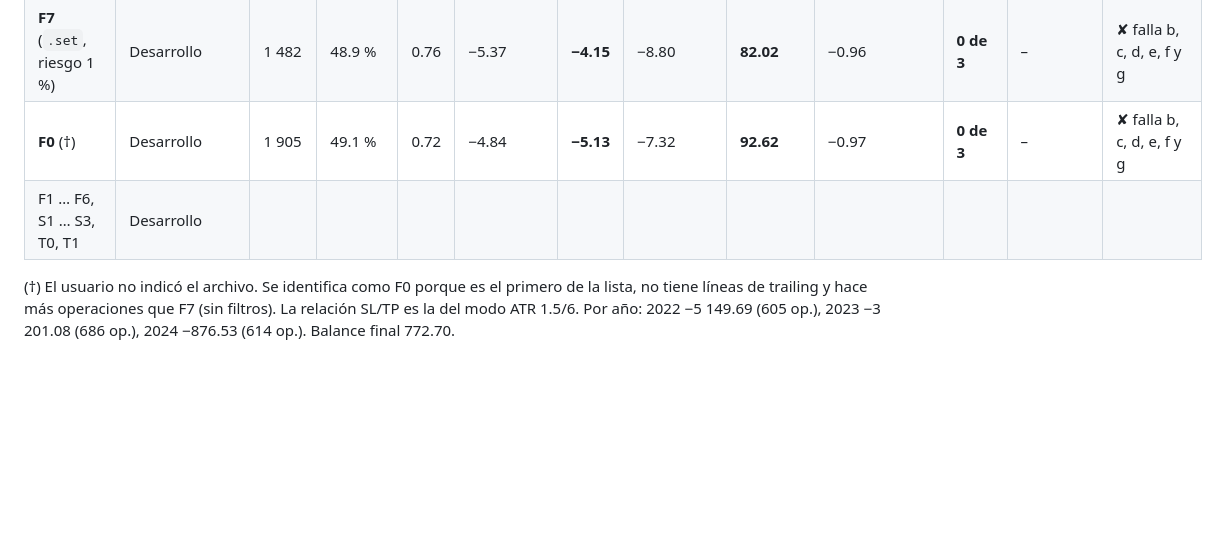
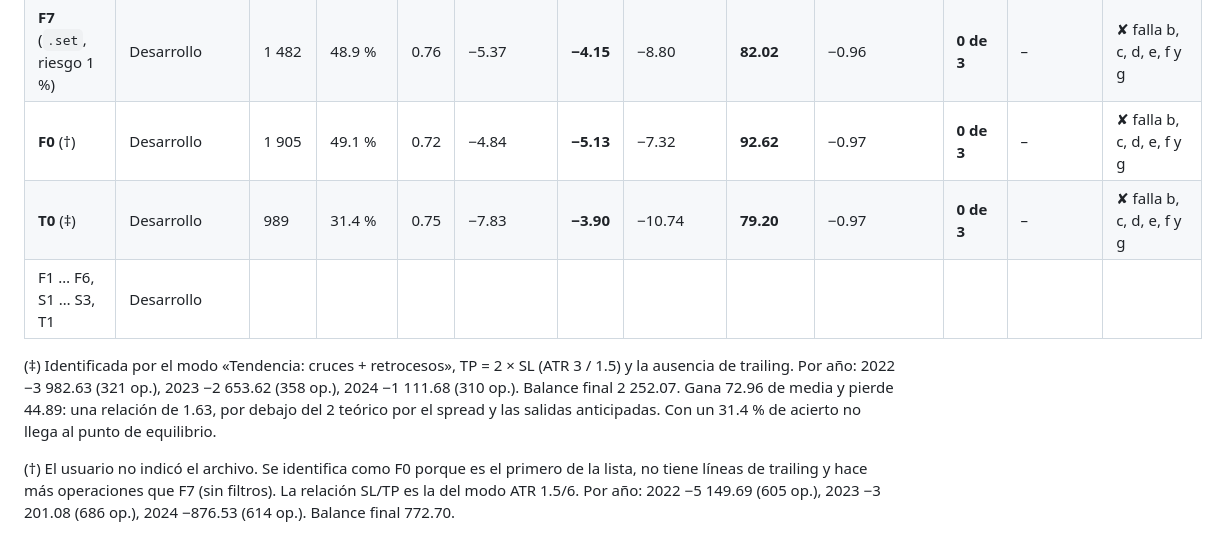
Before and after one commit to danieljoseguerramontalvo-bot/Kathe, a Markdown page: MQL5/PROTOCOLO.md, the part around the change. GitHub-like rendering; blank space fills up the shorter version.

Commit message:
Record T0: the EMA 40/200 trend strategy also loses in 2022-2024
Crosses plus pullbacks, with SL at 1.5 ATR and TP at 3 ATR, made 989
trades on 2022-2024 with 31.4 % winners, PF 0.75 and t = -3.90. It lost in
every year and ended at 2 252.07 from 10 000. Only T1 is left to run.

Co-Authored-By: Claude Opus 5.5 <noreply@anthropic.com>
Claude-Session: https://claude.ai/code/session_01GSjmr2cWv5DmKv8f139Mib

```diff
--- a/MQL5/PROTOCOLO.md
+++ b/MQL5/PROTOCOLO.md
@@ -314,7 +314,14 @@ Copiar los datos del informe (pestaña Backtest) y de las líneas `[RESULTADO]`
 | F7 con lote fijo 0.01 (*) | Desarrollo | 1 483 | 49.0 % | 0.79 | −0.33 | **−3.62** | −0.53 | 5.48 | −0.88 | **0 de 3** | – | ✘ falla b, c, d, f y g |
 | **F7** (`.set`, riesgo 1 %) | Desarrollo | 1 482 | 48.9 % | 0.76 | −5.37 | **−4.15** | −8.80 | **82.02** | −0.96 | **0 de 3** | – | ✘ falla b, c, d, e, f y g |
 | **F0** (†) | Desarrollo | 1 905 | 49.1 % | 0.72 | −4.84 | **−5.13** | −7.32 | **92.62** | −0.97 | **0 de 3** | – | ✘ falla b, c, d, e, f y g |
-| F1 … F6, S1 … S3, T0, T1 | Desarrollo | | | | | | | | | | | |
+| **T0** (‡) | Desarrollo | 989 | 31.4 % | 0.75 | −7.83 | **−3.90** | −10.74 | **79.20** | −0.97 | **0 de 3** | – | ✘ falla b, c, d, e, f y g |
+| F1 … F6, S1 … S3, T1 | Desarrollo | | | | | | | | | | | |
+
+(‡) Identificada por el modo «Tendencia: cruces + retrocesos», TP = 2 × SL (ATR 3 / 1.5) y la
+ausencia de trailing. Por año: 2022 −3 982.63 (321 op.), 2023 −2 653.62 (358 op.), 2024
+−1 111.68 (310 op.). Balance final 2 252.07. Gana 72.96 de media y pierde 44.89: una relación
+de 1.63, por debajo del 2 teórico por el spread y las salidas anticipadas. Con un 31.4 % de acierto no llega al punto
+de equilibrio.
 
 (†) El usuario no indicó el archivo. Se identifica como F0 porque es el primero de la lista, no
 tiene líneas de trailing y hace más operaciones que F7 (sin filtros). La relación SL/TP es la
```
